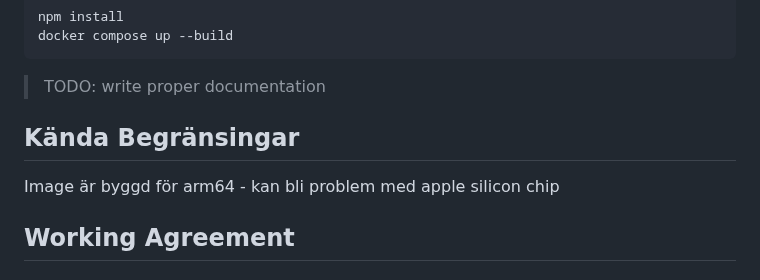
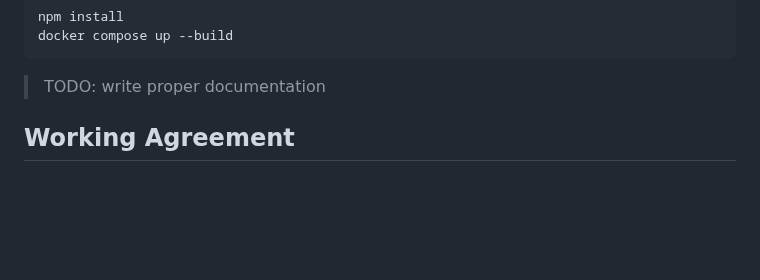
Before and after one commit to siriprydz/kraftly-tesla, a Markdown page: README.md, the part around the change. Drawn GitHub-style; blank space fills up the shorter version.

````diff
--- a/README.md
+++ b/README.md
@@ -22,10 +22,6 @@ docker compose up --build
 ```
 
 > TODO: write proper documentation
-
-## Kända Begränsingar
-
-Image är byggd för arm64 - kan bli problem med apple silicon chip
 
 ## Working Agreement
 
````
Also changed, not shown: docs/containers.md (added, +60 -0 lines), docs/images/dockerfile-naiv.png (added).
